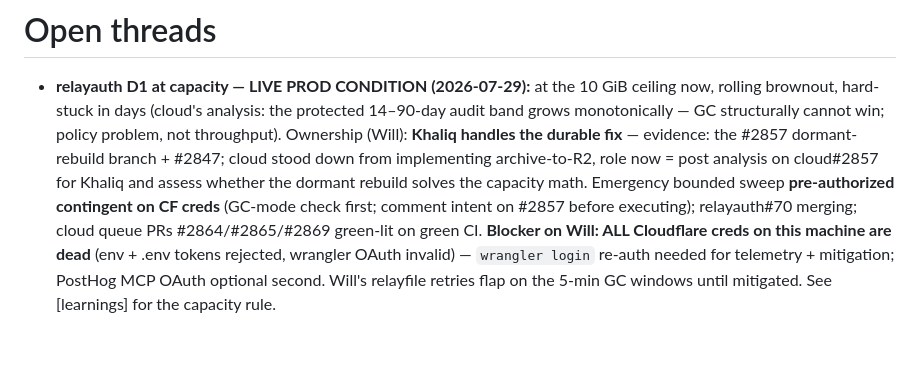
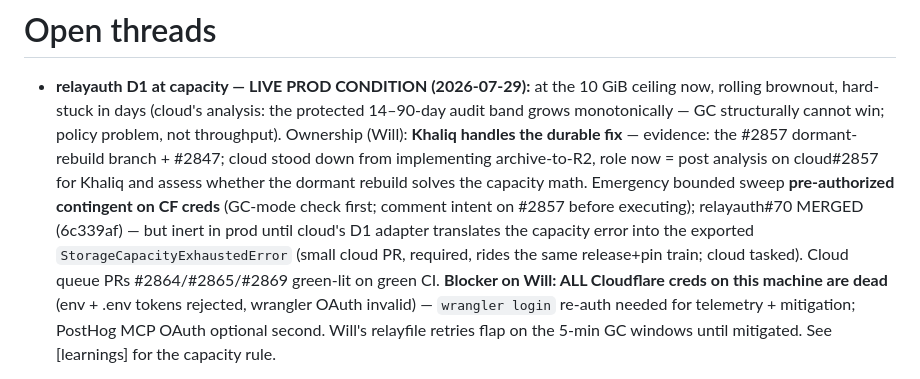
Before and after one commit to AgentWorkforce/sandbox, a Markdown page: memory/open-threads.md, the part around the change. Rendered like a GitHub page; blank space fills up the shorter version.

Commit message:
relayauth#70 merged; cloud D1-adapter translation required before the fix is live in prod
Co-Authored-By: Claude Fable 5 <noreply@anthropic.com>

```diff
--- a/memory/open-threads.md
+++ b/memory/open-threads.md
@@ -10,8 +10,11 @@
   assess whether the dormant rebuild solves the capacity math. Emergency
   bounded sweep **pre-authorized contingent on CF creds** (GC-mode check
   first; comment intent on #2857 before executing);
-  relayauth#70 merging; cloud queue PRs #2864/#2865/#2869 green-lit on
-  green CI. **Blocker on Will: ALL Cloudflare creds on this machine are
+  relayauth#70 MERGED (6c339af) — but inert in prod until cloud's D1
+  adapter translates the capacity error into the exported
+  `StorageCapacityExhaustedError` (small cloud PR, required, rides the
+  same release+pin train; cloud tasked). Cloud queue PRs
+  #2864/#2865/#2869 green-lit on green CI. **Blocker on Will: ALL Cloudflare creds on this machine are
   dead** (env + .env tokens rejected, wrangler OAuth invalid) — `wrangler
   login` re-auth needed for telemetry + mitigation; PostHog MCP OAuth
   optional second. Will's relayfile retries flap on the 5-min GC windows
```
